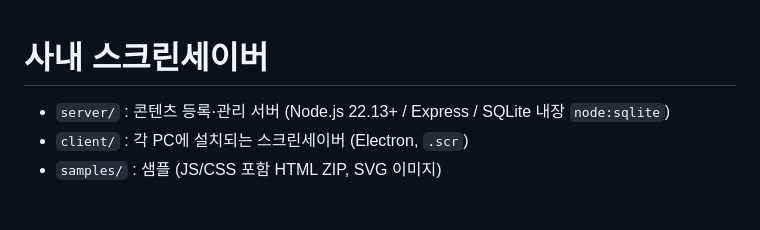
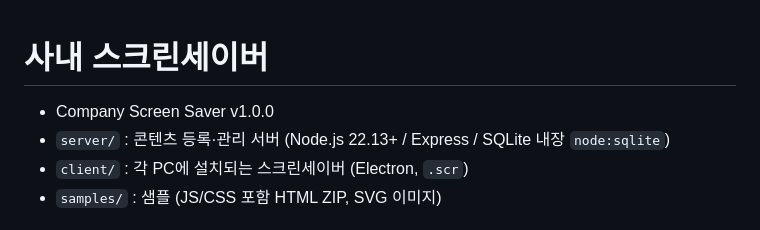
Before and after one commit to Yeunsukim/companysaver, a Markdown page: README.md, the part around the change. Drawn GitHub-style.

Commit message:
세번째

```diff
--- a/README.md
+++ b/README.md
@@ -1,5 +1,5 @@
 # 사내 스크린세이버
-
+- Company Screen Saver v1.0.0
 - `server/` : 콘텐츠 등록·관리 서버 (Node.js 22.13+ / Express / SQLite 내장 `node:sqlite`)
 - `client/` : 각 PC에 설치되는 스크린세이버 (Electron, `.scr`)
 - `samples/` : 샘플 (JS/CSS 포함 HTML ZIP, SVG 이미지)
```
